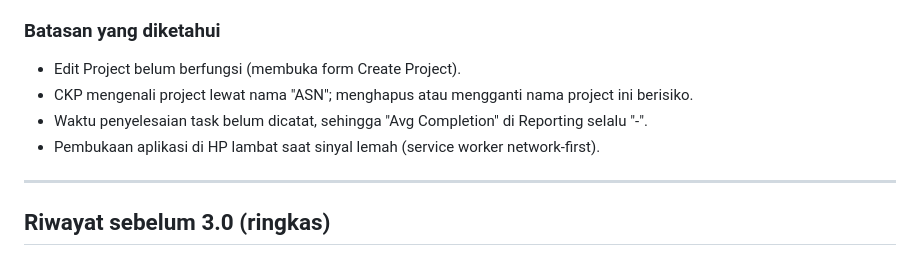
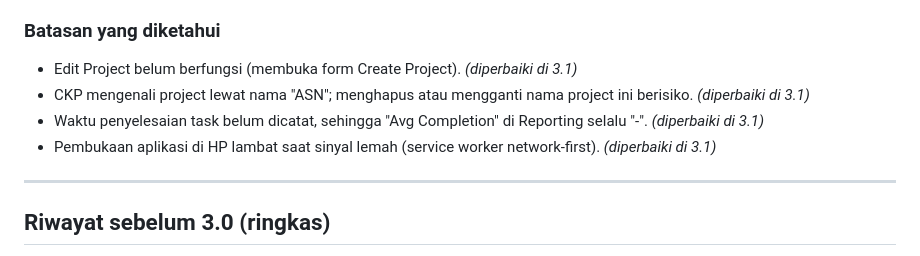
Before and after one commit to FlareN271/barakarsa, a Markdown page: CHANGELOG.md, the part around one of its changes. GitHub-like rendering.

```diff
--- a/CHANGELOG.md
+++ b/CHANGELOG.md
@@ -39,10 +74,10 @@ Versi yang sedang berjalan di https://flaren271.github.io/barakarsa/, dicatat se
 - **Export**: Laporan PDF per IKI (cetak dari browser, sesuai template CKP), dokumen Word (.docx), dan Excel rekap CKP.
 
 ### Batasan yang diketahui
-- Edit Project belum berfungsi (membuka form Create Project).
-- CKP mengenali project lewat nama "ASN"; menghapus atau mengganti nama project ini berisiko.
-- Waktu penyelesaian task belum dicatat, sehingga "Avg Completion" di Reporting selalu "-".
-- Pembukaan aplikasi di HP lambat saat sinyal lemah (service worker network-first).
+- Edit Project belum berfungsi (membuka form Create Project). *(diperbaiki di 3.1)*
+- CKP mengenali project lewat nama "ASN"; menghapus atau mengganti nama project ini berisiko. *(diperbaiki di 3.1)*
+- Waktu penyelesaian task belum dicatat, sehingga "Avg Completion" di Reporting selalu "-". *(diperbaiki di 3.1)*
+- Pembukaan aplikasi di HP lambat saat sinyal lemah (service worker network-first). *(diperbaiki di 3.1)*
 
 ---
 
```
Also changed, not shown: other parts of CHANGELOG.md (+37 -2 lines).
